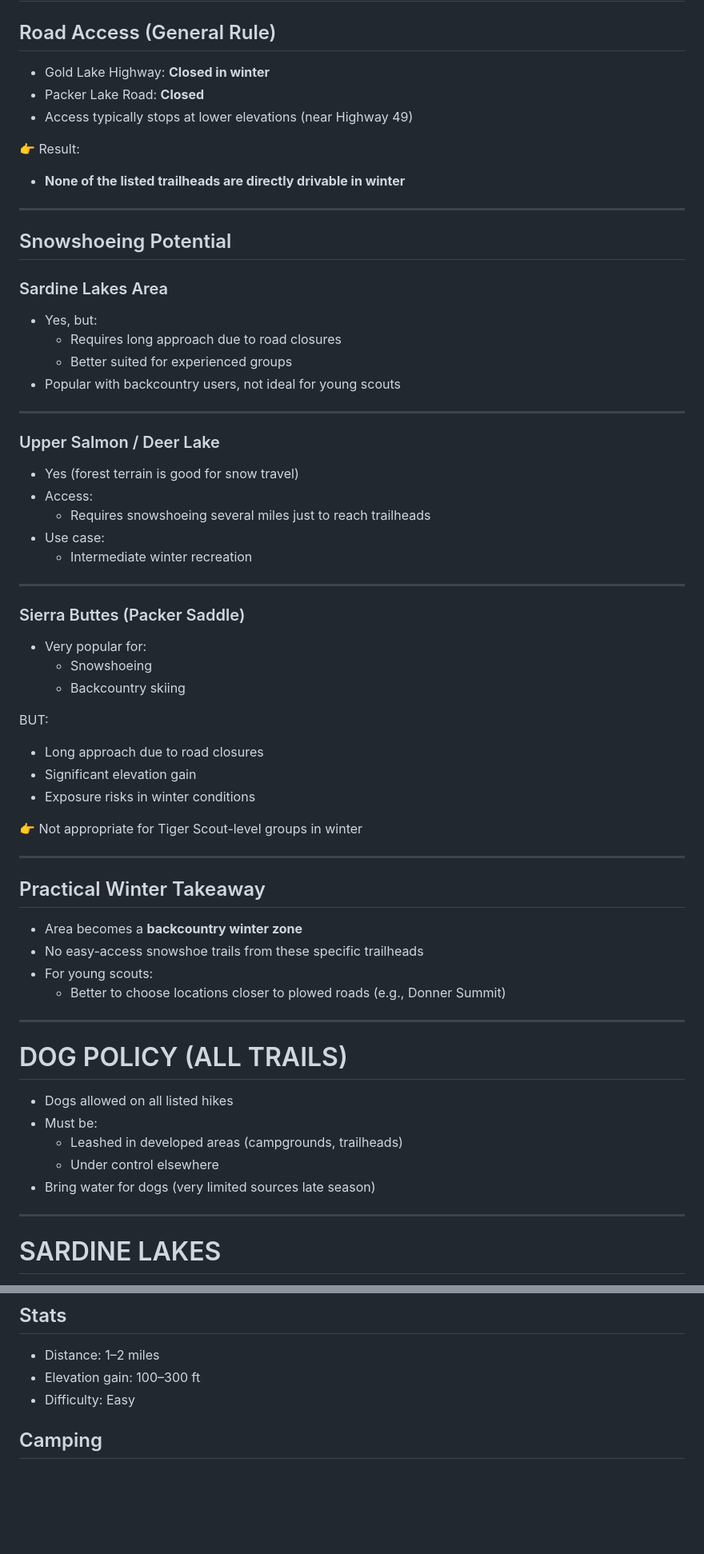
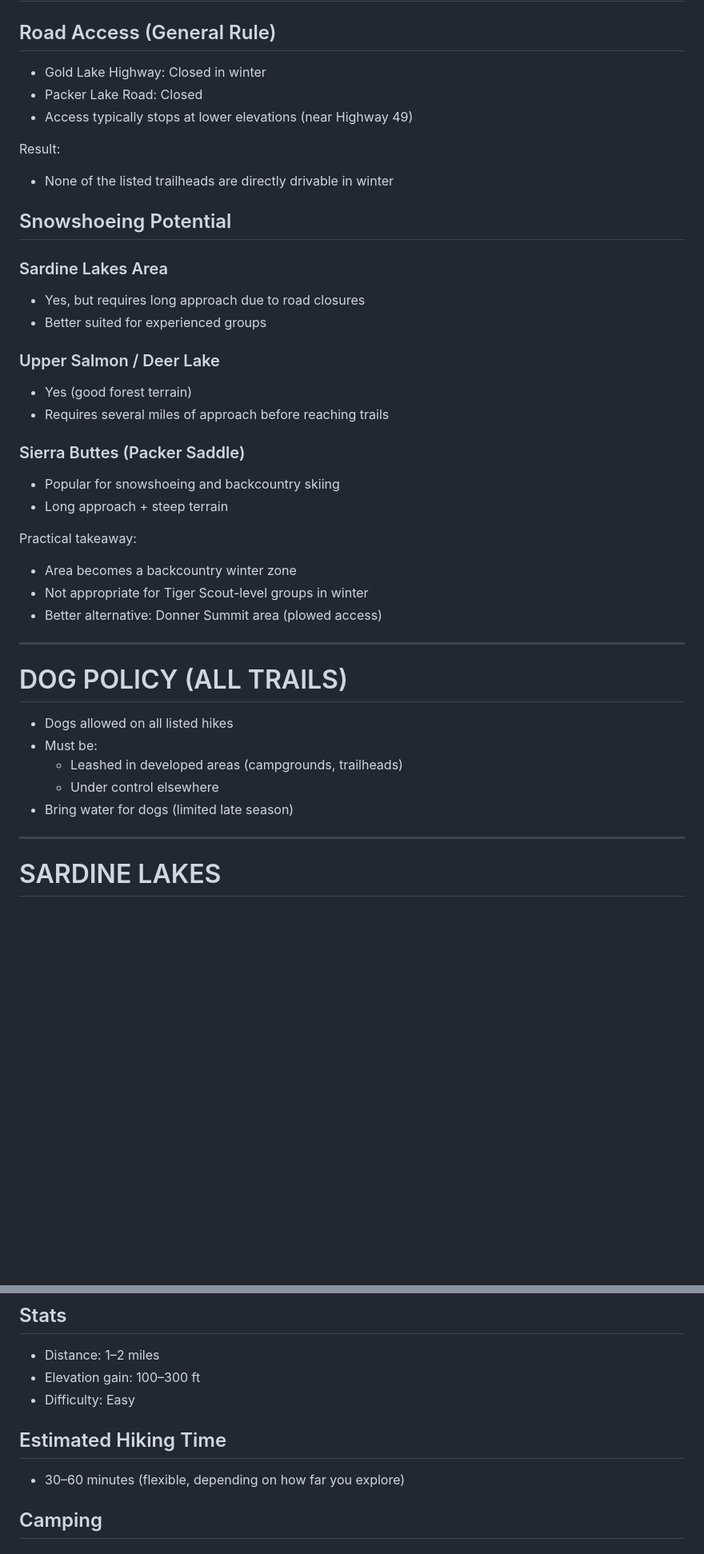
Before and after one commit to tombetthauser/den5, a Markdown page: resources/SIERRA_BUTTES.md, 2 parts joined by grey strips. Shown at 80% size. Drawn GitHub-style; blank space fills up the shorter version.

```diff
--- a/resources/SIERRA_BUTTES.md
+++ b/resources/SIERRA_BUTTES.md
@@ -36,53 +36,31 @@ Note: Final 10–20 minutes are winding mountain roads (plan buffer time)
 # WINTER ACCESS & SNOWSHOEING
 
 ## Road Access (General Rule)
-- Gold Lake Highway: **Closed in winter**
-- Packer Lake Road: **Closed**
+- Gold Lake Highway: Closed in winter
+- Packer Lake Road: Closed
 - Access typically stops at lower elevations (near Highway 49)
 
-👉 Result:
-- **None of the listed trailheads are directly drivable in winter**
-
----
+Result:
+- None of the listed trailheads are directly drivable in winter
 
 ## Snowshoeing Potential
 
 ### Sardine Lakes Area
-- Yes, but:
-  - Requires long approach due to road closures
-  - Better suited for experienced groups
-- Popular with backcountry users, not ideal for young scouts
-
----
+- Yes, but requires long approach due to road closures
+- Better suited for experienced groups
 
 ### Upper Salmon / Deer Lake
-- Yes (forest terrain is good for snow travel)
-- Access:
-  - Requires snowshoeing several miles just to reach trailheads
-- Use case:
-  - Intermediate winter recreation
-
----
+- Yes (good forest terrain)
+- Requires several miles of approach before reaching trails
 
 ### Sierra Buttes (Packer Saddle)
-- Very popular for:
-  - Snowshoeing
-  - Backcountry skiing
+- Popular for snowshoeing and backcountry skiing
+- Long approach + steep terrain
 
-BUT:
-- Long approach due to road closures
-- Significant elevation gain
-- Exposure risks in winter conditions
-
-👉 Not appropriate for Tiger Scout-level groups in winter
-
----
-
-## Practical Winter Takeaway
-- Area becomes a **backcountry winter zone**
-- No easy-access snowshoe trails from these specific trailheads
-- For young scouts:
-  - Better to choose locations closer to plowed roads (e.g., Donner Summit)
+Practical takeaway:
+- Area becomes a backcountry winter zone
+- Not appropriate for Tiger Scout-level groups in winter
+- Better alternative: Donner Summit area (plowed access)
 
 ---
 
@@ -92,7 +70,7 @@ BUT:
 - Must be:
   - Leashed in developed areas (campgrounds, trailheads)
   - Under control elsewhere
-- Bring water for dogs (very limited sources late season)
+- Bring water for dogs (limited late season)
 
 ---
 
@@ -105,6 +83,9 @@ BUT:
 - Distance: 1–2 miles
 - Elevation gain: 100–300 ft
 - Difficulty: Easy
+
+## Estimated Hiking Time
+- 30–60 minutes (flexible, depending on how far you explore)
 
 ## Camping
 ### Developed:
```
Also changed, not shown: other parts of resources/SIERRA_BUTTES.md (+30 -12 lines).
